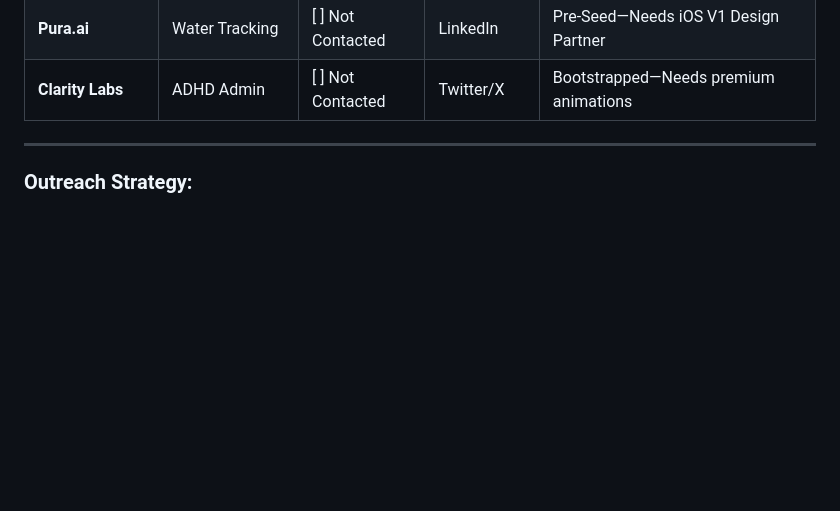
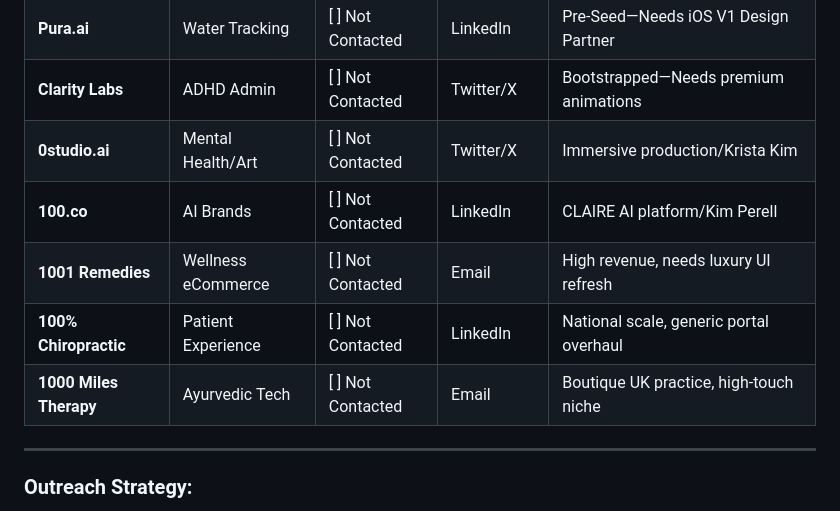
Before and after one commit to nateshatz-spec/Freelancing, a Markdown page: leads.md, the part around the change. GitHub-like rendering; blank space fills up the shorter version.

Commit message:
Add new high-probability leads from wellness sites folder

```diff
--- a/leads.md
+++ b/leads.md
@@ -29,6 +29,11 @@
 | **Aura Flow** | Breathing App | [ ] Not Contacted | Indie Hackers | Solo-founder—Perfect "Cinematic MVP" candidate |
 | **Pura.ai** | Water Tracking | [ ] Not Contacted | LinkedIn | Pre-Seed—Needs iOS V1 Design Partner |
 | **Clarity Labs** | ADHD Admin | [ ] Not Contacted | Twitter/X | Bootstrapped—Needs premium animations |
+| **0studio.ai** | Mental Health/Art | [ ] Not Contacted | Twitter/X | Immersive production/Krista Kim |
+| **100.co** | AI Brands | [ ] Not Contacted | LinkedIn | CLAIRE AI platform/Kim Perell |
+| **1001 Remedies** | Wellness eCommerce | [ ] Not Contacted | Email | High revenue, needs luxury UI refresh |
+| **100% Chiropractic** | Patient Experience | [ ] Not Contacted | LinkedIn | National scale, generic portal overhaul |
+| **1000 Miles Therapy** | Ayurvedic Tech | [ ] Not Contacted | Email | Boutique UK practice, high-touch niche |
 
 ---
 
```
Also changed, not shown: new_leads.md (added, +60 -0 lines).
